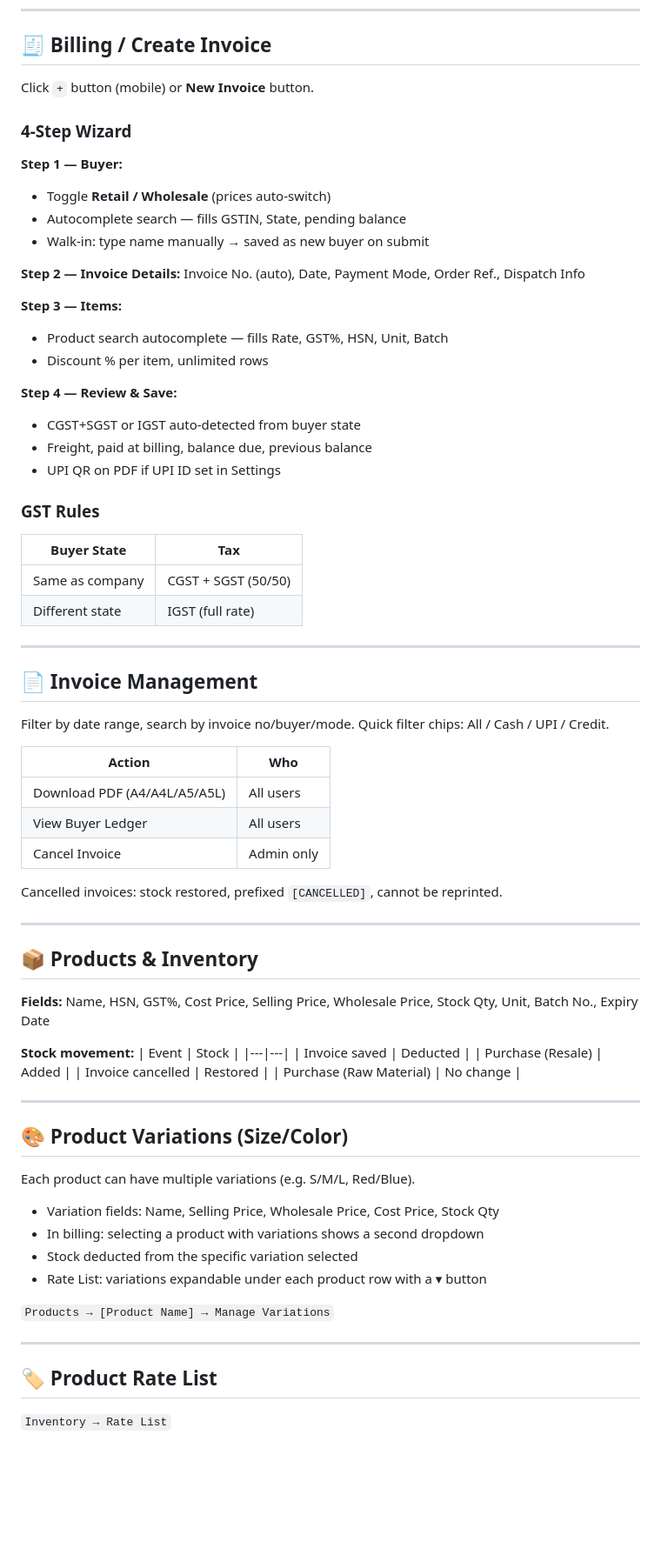
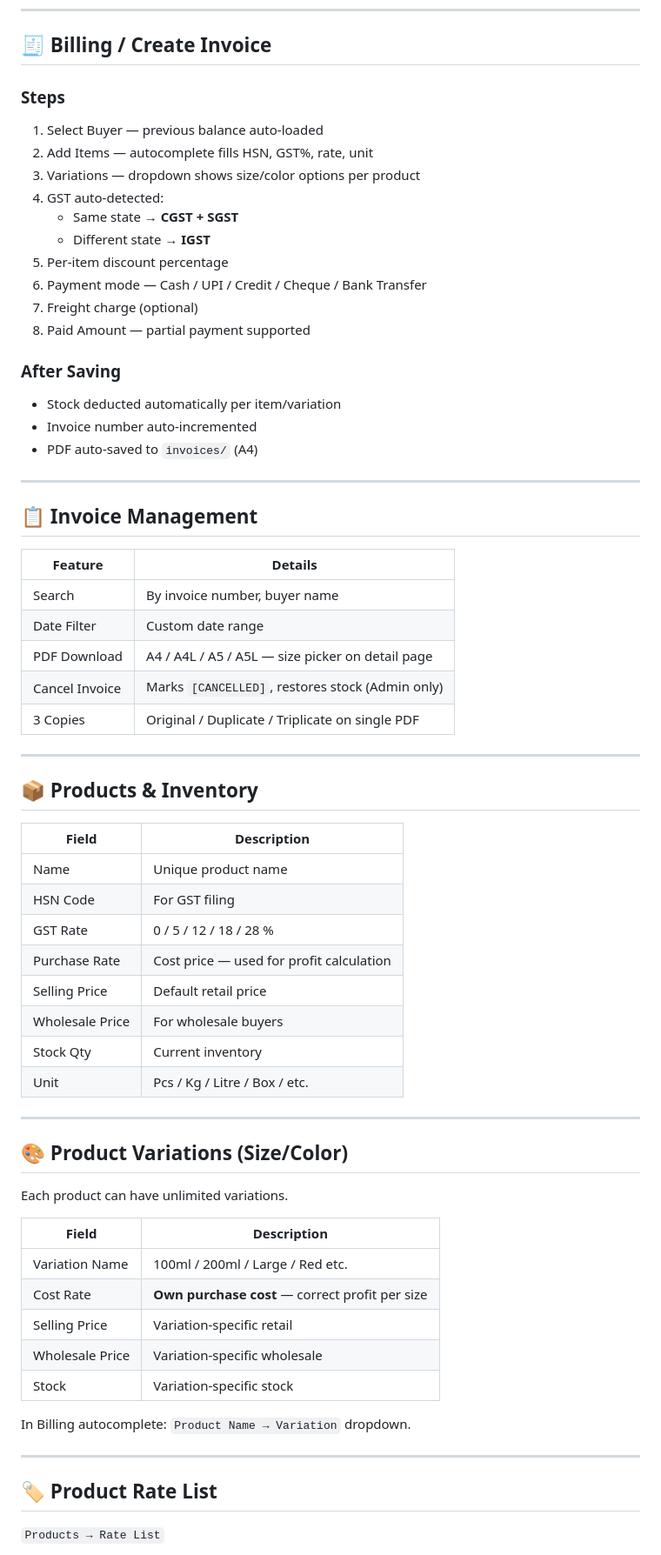
Before and after one commit to djkalirdp/billing, a Markdown page: README.md, the part around one of its changes. Shown at 87% size. Rendered like a GitHub page; blank space fills up the shorter version.

```diff
--- a/README.md
+++ b/README.md
@@ -122,77 +159,69 @@ Sales chart — switch Week / Month / Year tabs.
 
 ## 🧾 Billing / Create Invoice
 
-Click `+` button (mobile) or **New Invoice** button.
+### Steps
+1. Select Buyer — previous balance auto-loaded
+2. Add Items — autocomplete fills HSN, GST%, rate, unit
+3. Variations — dropdown shows size/color options per product
+4. GST auto-detected:
+   - Same state → **CGST + SGST**
+   - Different state → **IGST**
+5. Per-item discount percentage
+6. Payment mode — Cash / UPI / Credit / Cheque / Bank Transfer
+7. Freight charge (optional)
+8. Paid Amount — partial payment supported
 
-### 4-Step Wizard
-
-**Step 1 — Buyer:**
-- Toggle **Retail / Wholesale** (prices auto-switch)
-- Autocomplete search — fills GSTIN, State, pending balance
-- Walk-in: type name manually → saved as new buyer on submit
-
-**Step 2 — Invoice Details:**
-Invoice No. (auto), Date, Payment Mode, Order Ref., Dispatch Info
-
-**Step 3 — Items:**
-- Product search autocomplete — fills Rate, GST%, HSN, Unit, Batch
-- Discount % per item, unlimited rows
-
-**Step 4 — Review & Save:**
-- CGST+SGST or IGST auto-detected from buyer state
-- Freight, paid at billing, balance due, previous balance
-- UPI QR on PDF if UPI ID set in Settings
-
-### GST Rules
-| Buyer State | Tax |
-|---|---|
-| Same as company | CGST + SGST (50/50) |
-| Different state | IGST (full rate) |
+### After Saving
+- Stock deducted automatically per item/variation
+- Invoice number auto-incremented
+- PDF auto-saved to `invoices/` (A4)
 
 ---
 
-## 📄 Invoice Management
+## 📋 Invoice Management
 
-Filter by date range, search by invoice no/buyer/mode. Quick filter chips: All / Cash / UPI / Credit.
-
-| Action | Who |
+| Feature | Details |
 |---|---|
-| Download PDF (A4/A4L/A5/A5L) | All users |
-| View Buyer Ledger | All users |
-| Cancel Invoice | Admin only |
-
-Cancelled invoices: stock restored, prefixed `[CANCELLED]`, cannot be reprinted.
+| Search | By invoice number, buyer name |
+| Date Filter | Custom date range |
+| PDF Download | A4 / A4L / A5 / A5L — size picker on detail page |
+| Cancel Invoice | Marks `[CANCELLED]`, restores stock (Admin only) |
+| 3 Copies | Original / Duplicate / Triplicate on single PDF |
 
 ---
 
 ## 📦 Products & Inventory
 
-**Fields:** Name, HSN, GST%, Cost Price, Selling Price, Wholesale Price, Stock Qty, Unit, Batch No., Expiry Date
-
-**Stock movement:**
-| Event | Stock |
+| Field | Description |
 |---|---|
-| Invoice saved | Deducted |
-| Purchase (Resale) | Added |
-| Invoice cancelled | Restored |
-| Purchase (Raw Material) | No change |
+| Name | Unique product name |
+| HSN Code | For GST filing |
+| GST Rate | 0 / 5 / 12 / 18 / 28 % |
+| Purchase Rate | Cost price — used for profit calculation |
+| Selling Price | Default retail price |
+| Wholesale Price | For wholesale buyers |
+| Stock Qty | Current inventory |
+| Unit | Pcs / Kg / Litre / Box / etc. |
 
 ---
 
 ## 🎨 Product Variations (Size/Color)
 
-Each product can have multiple variations (e.g. S/M/L, Red/Blue).
+Each product can have unlimited variations.
 
-- Variation fields: Name, Selling Price, Wholesale Price, Cost Price, Stock Qty
-- In billing: selecting a product with variations shows a second dropdown
-- Stock deducted from the specific variation selected
-- Rate List: variations expandable under each product row with a ▾ button
+| Field | Description |
+|---|---|
+| Variation Name | 100ml / 200ml / Large / Red etc. |
+| Cost Rate | **Own purchase cost** — correct profit per size |
+| Selling Price | Variation-specific retail |
+| Wholesale Price | Variation-specific wholesale |
+| Stock | Variation-specific stock |
 
-`Products → [Product Name] → Manage Variations`
+In Billing autocomplete: `Product Name → Variation` dropdown.
 
 ---
 
 ## 🏷️ Product Rate List
 
-`Inventory → Rate List`
+`Products → Rate List`
 
```
Also changed, not shown: other parts of README.md (+282 -256 lines).
